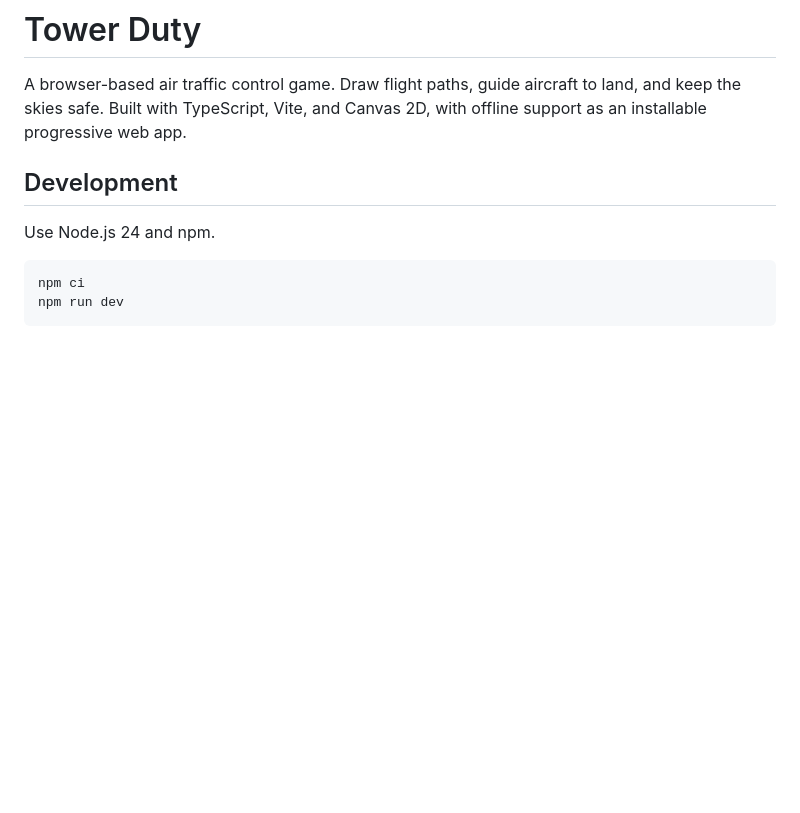
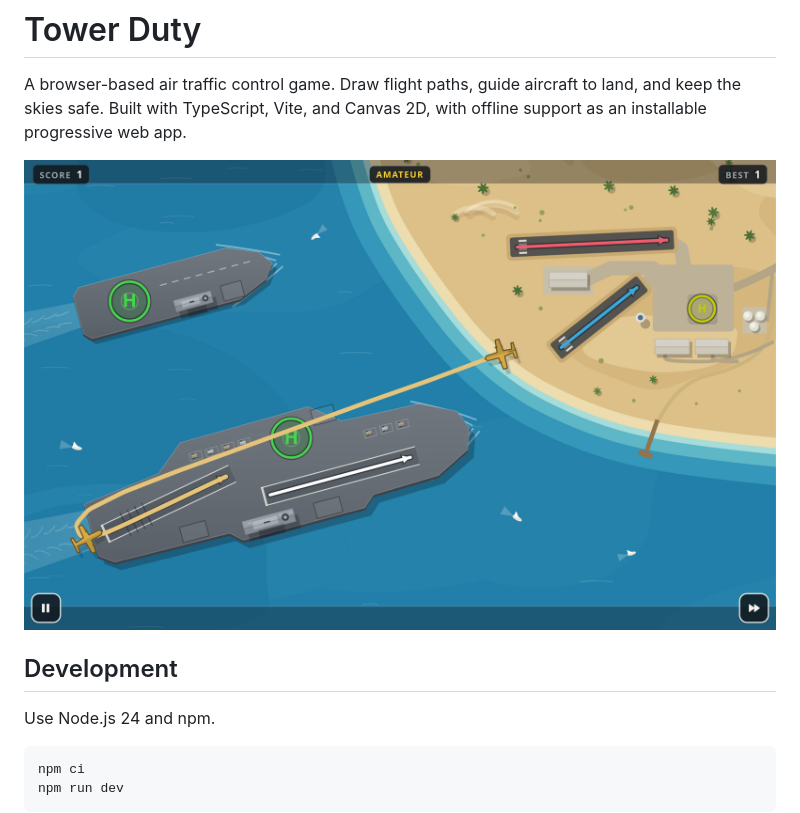
Before and after one commit to nbr23/tower-duty, a Markdown page: README.md, the part around one of its changes. Rendered like a GitHub page; pictures changed too: docs/screenshot.png (added); blank space fills up the shorter version.

Commit message:
docs(readme): add logo and gameplay screenshot

```diff
--- a/README.md
+++ b/README.md
@@ -3,6 +7,8 @@
 A browser-based air traffic control game. Draw flight paths, guide aircraft to land,
 and keep the skies safe. Built with TypeScript, Vite, and Canvas 2D, with offline
 support as an installable progressive web app.
+
+![Aircraft following drawn flight paths to the runway on the Coast map](docs/screenshot.png)
 
 ## Development
 
```
Also changed, not shown: other parts of README.md (+4 -0 lines), 1 other file.
